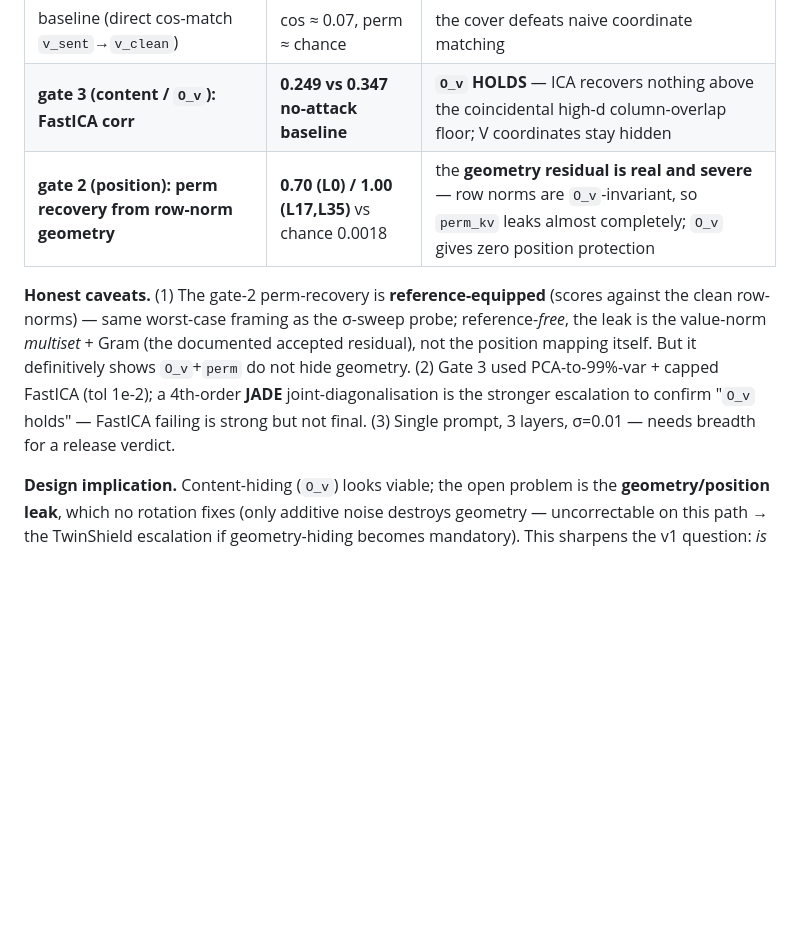
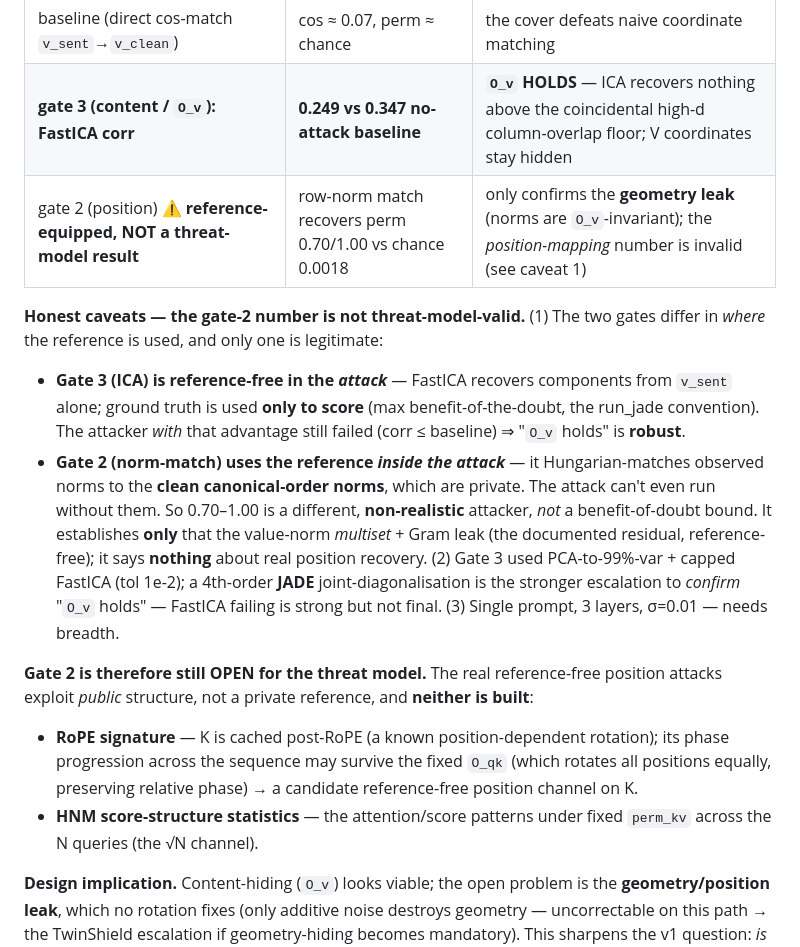
Before and after one commit to nulltea/gelo-lightrag, a Markdown page: docs/plans/perm-attn-gpu-offload.md, the part around the change. Drawn GitHub-style; blank space fills up the shorter version.

Commit message:
perm-attn plan: correct gate-2 framing (reference-equipped, not valid)
The first-gate-run gate-2 number (perm recovery 0.70-1.00 from row-norm
matching) is reference-equipped — the attack Hungarian-matches observed
norms to the CLEAN canonical-order norms, which are private. The attack
can't run without them, so it's a non-realistic attacker, not a
benefit-of-doubt bound. It establishes only the geometry/norm-multiset
leak (reference-free), NOT position recovery.

Distinguished from gate 3 (ICA): there the attack is reference-free and
ground truth is used only for scoring (run_jade convention), so "O_v
holds" is robust. Gate 2 (position) remains OPEN for the threat model;
the real reference-free attacks (RoPE positional signature on K; HNM
score-structure) are noted as TODO, neither built.

Co-Authored-By: Claude Opus 4.8 (1M context) <noreply@anthropic.com>

```diff
--- a/docs/plans/perm-attn-gpu-offload.md
+++ b/docs/plans/perm-attn-gpu-offload.md
@@ -356,17 +356,37 @@ Qwen3-4B adversary view (prefill-only cover: `perm_kv` + σ=0.01 on K +
 |---|---|---|
 | baseline (direct cos-match `v_sent`→`v_clean`) | cos ≈ 0.07, perm ≈ chance | the cover defeats naive coordinate matching |
 | **gate 3 (content / `O_v`): FastICA corr** | **0.249 vs 0.347 no-attack baseline** | **`O_v` HOLDS** — ICA recovers nothing above the coincidental high-d column-overlap floor; V coordinates stay hidden |
-| **gate 2 (position): perm recovery from row-norm geometry** | **0.70 (L0) / 1.00 (L17,L35)** vs chance 0.0018 | the **geometry residual is real and severe** — row norms are `O_v`-invariant, so `perm_kv` leaks almost completely; `O_v` gives zero position protection |
+| gate 2 (position) ⚠ **reference-equipped, NOT a threat-model result** | row-norm match recovers perm 0.70/1.00 vs chance 0.0018 | only confirms the **geometry leak** (norms are `O_v`-invariant); the *position-mapping* number is invalid (see caveat 1) |
 
-**Honest caveats.** (1) The gate-2 perm-recovery is **reference-equipped**
-(scores against the clean row-norms) — same worst-case framing as the
-σ-sweep probe; reference-*free*, the leak is the value-norm *multiset* +
-Gram (the documented accepted residual), not the position mapping itself.
-But it definitively shows `O_v`+`perm` do not hide geometry. (2) Gate 3
-used PCA-to-99%-var + capped FastICA (tol 1e-2); a 4th-order **JADE**
-joint-diagonalisation is the stronger escalation to confirm "`O_v` holds"
-— FastICA failing is strong but not final. (3) Single prompt, 3 layers,
-σ=0.01 — needs breadth for a release verdict.
+**Honest caveats — the gate-2 number is not threat-model-valid.**
+(1) The two gates differ in *where* the reference is used, and only one
+is legitimate:
+  - **Gate 3 (ICA) is reference-free in the *attack*** — FastICA recovers
+    components from `v_sent` alone; ground truth is used **only to score**
+    (max benefit-of-the-doubt, the run_jade convention). The attacker
+    *with* that advantage still failed (corr ≤ baseline) ⇒ "`O_v` holds"
+    is **robust**.
+  - **Gate 2 (norm-match) uses the reference *inside the attack*** — it
+    Hungarian-matches observed norms to the **clean canonical-order
+    norms**, which are private. The attack can't even run without them.
+    So 0.70–1.00 is a different, **non-realistic** attacker, *not* a
+    benefit-of-doubt bound. It establishes **only** that the value-norm
+    *multiset* + Gram leak (the documented residual, reference-free);
+    it says **nothing** about real position recovery.
+(2) Gate 3 used PCA-to-99%-var + capped FastICA (tol 1e-2); a 4th-order
+**JADE** joint-diagonalisation is the stronger escalation to *confirm*
+"`O_v` holds" — FastICA failing is strong but not final. (3) Single
+prompt, 3 layers, σ=0.01 — needs breadth.
+
+**Gate 2 is therefore still OPEN for the threat model.** The real
+reference-free position attacks exploit *public* structure, not a private
+reference, and **neither is built**:
+- **RoPE signature** — K is cached post-RoPE (a known position-dependent
+  rotation); its phase progression across the sequence may survive the
+  fixed `O_qk` (which rotates all positions equally, preserving relative
+  phase) → a candidate reference-free position channel on K.
+- **HNM score-structure statistics** — the attention/score patterns under
+  fixed `perm_kv` across the N queries (the √N channel).
 
 **Design implication.** Content-hiding (`O_v`) looks viable; the open
 problem is the **geometry/position leak**, which no rotation fixes
```
